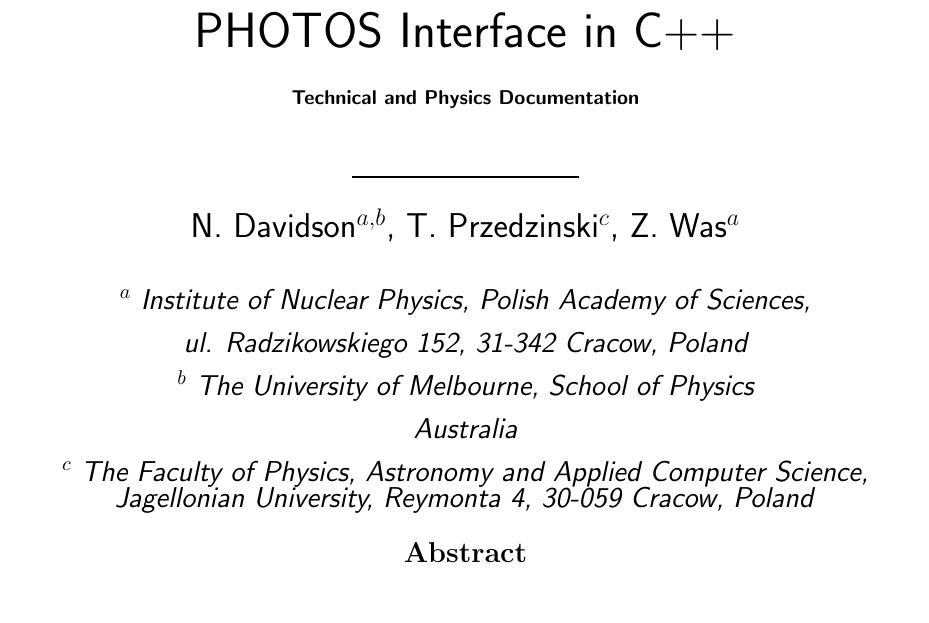
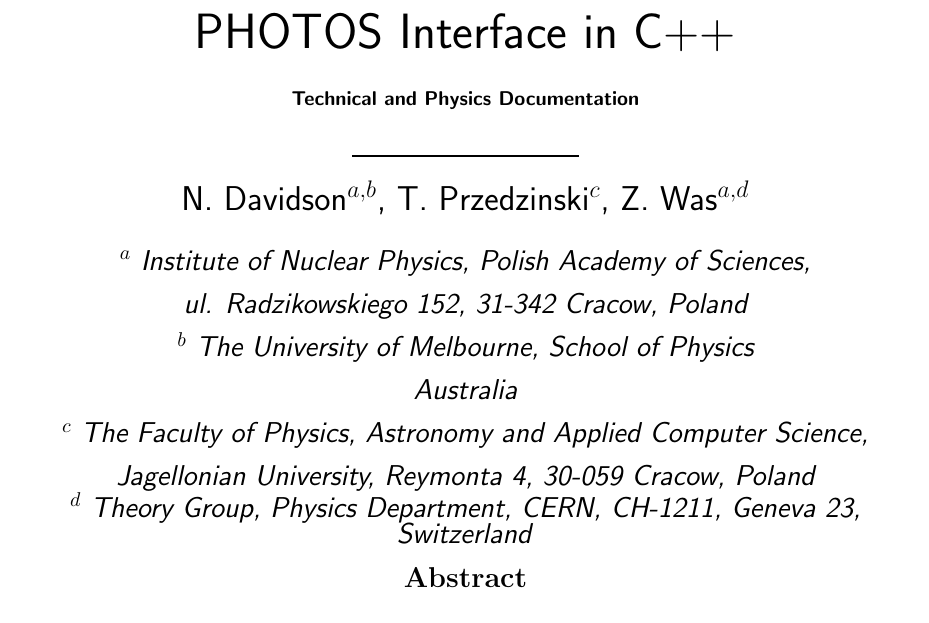
Before and after one commit to alisw/photospp, a LaTeX document (documentation/latex_documentation/Photos_interface_design.tex, which reads documentation/latex_documentation/Photos_interface_design.cls): part of page 1 of 32 before the commit and part of page 1 of 31 after it, cut so that both start at the same text. Compiled offline with pdfLaTeX.

Commit message:
shaping the final outline and cern affiliation

```diff
--- a/documentation/latex_documentation/Photos_interface_design.cls
+++ b/documentation/latex_documentation/Photos_interface_design.cls
@@ -89,17 +89,18 @@
 
 \begin{center}
 \title{PHOTOS Interface in C++\\[0.5cm]{}
-\textbf{\small Technical and Physics Documentation  \\[0.8cm]\rule{4cm}{1pt}\\[0.5cm]}}
+\textbf{\small Technical and Physics Documentation  \\[0.4cm]\rule{4cm}{1pt}\\[0.4cm]}}
 
-\author{\LARGE N. Davidson$^{a,b}$, T. Przedzinski$^c$, Z. Was$^a$}\\[0.5cm]
+\author{\LARGE N. Davidson$^{a,b}$, T. Przedzinski$^c$, Z. Was$^{a,d}$}\\[0.3cm]
 \textsf{\Large{\em $^a$ Institute of Nuclear Physics,
 Polish Academy of Sciences,\\
          ul. Radzikowskiego 152, 31-342 Cracow, Poland}\\
 {\em $^b$ The University of Melbourne, School of Physics \\ Australia  }\\
 {\em $^c $ The Faculty of Physics, Astronomy and Applied Computer
 Science,\\
-Jagellonian University, Reymonta 4, 30-059 Cracow, Poland}
- }\\[0.5cm]
+Jagellonian University, Reymonta 4, 30-059 Cracow, Poland}\\
+{\em $^d $ Theory Group, Physics Department, CERN, CH-1211, Geneva 23, Switzerland}
+ }\\[0.3cm]
 
 %\includegraphics[height=3cm]{logo.eps}\\[1cm]
 {\bf \Large Abstract} \vskip 2 mm
```
Also changed, not shown: documentation/latex_documentation/Photos_interface_design.tex (+1 -1 lines), documentation/latex_documentation/Photos_interface_design.cls (1 more changed lines).
